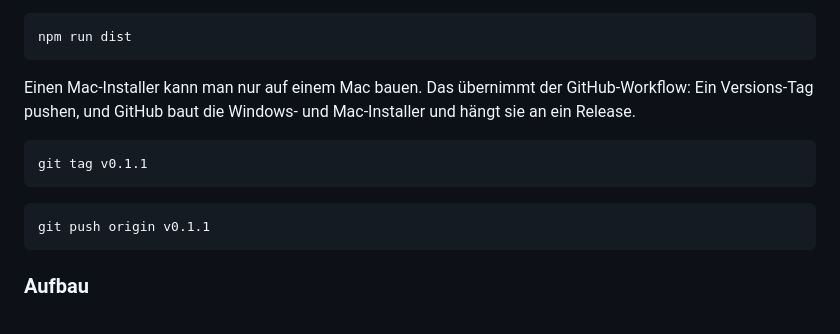
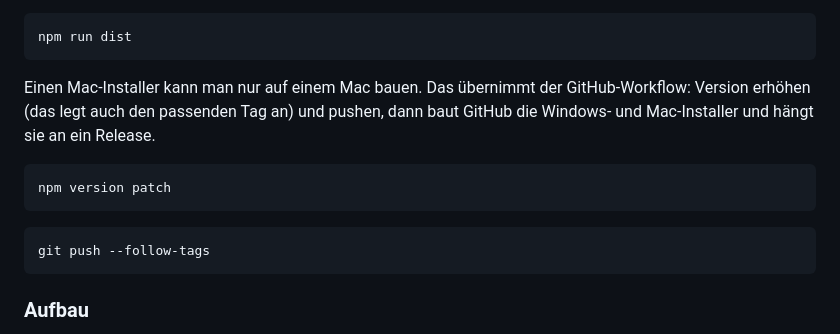
Before and after one commit to philaix/picnic-desktop-client-mcp, a Markdown page: README.md, the part around the change. Rendered like a GitHub page.

Commit message:
README: neue Version per npm version und git push --follow-tags
Co-Authored-By: Claude Opus 5.5 <noreply@anthropic.com>

````diff
--- a/README.md
+++ b/README.md
@@ -107,14 +107,14 @@ Installer lokal bauen (landen in `release/`):
 npm run dist
 ```
 
-Einen Mac-Installer kann man nur auf einem Mac bauen. Das übernimmt der GitHub-Workflow: Ein Versions-Tag pushen, und GitHub baut die Windows- und Mac-Installer und hängt sie an ein Release.
+Einen Mac-Installer kann man nur auf einem Mac bauen. Das übernimmt der GitHub-Workflow: Version erhöhen (das legt auch den passenden Tag an) und pushen, dann baut GitHub die Windows- und Mac-Installer und hängt sie an ein Release.
 
 ```bash
-git tag v0.1.1
+npm version patch
 ```
 
 ```bash
-git push origin v0.1.1
+git push --follow-tags
 ```
 
 ### Aufbau
````
